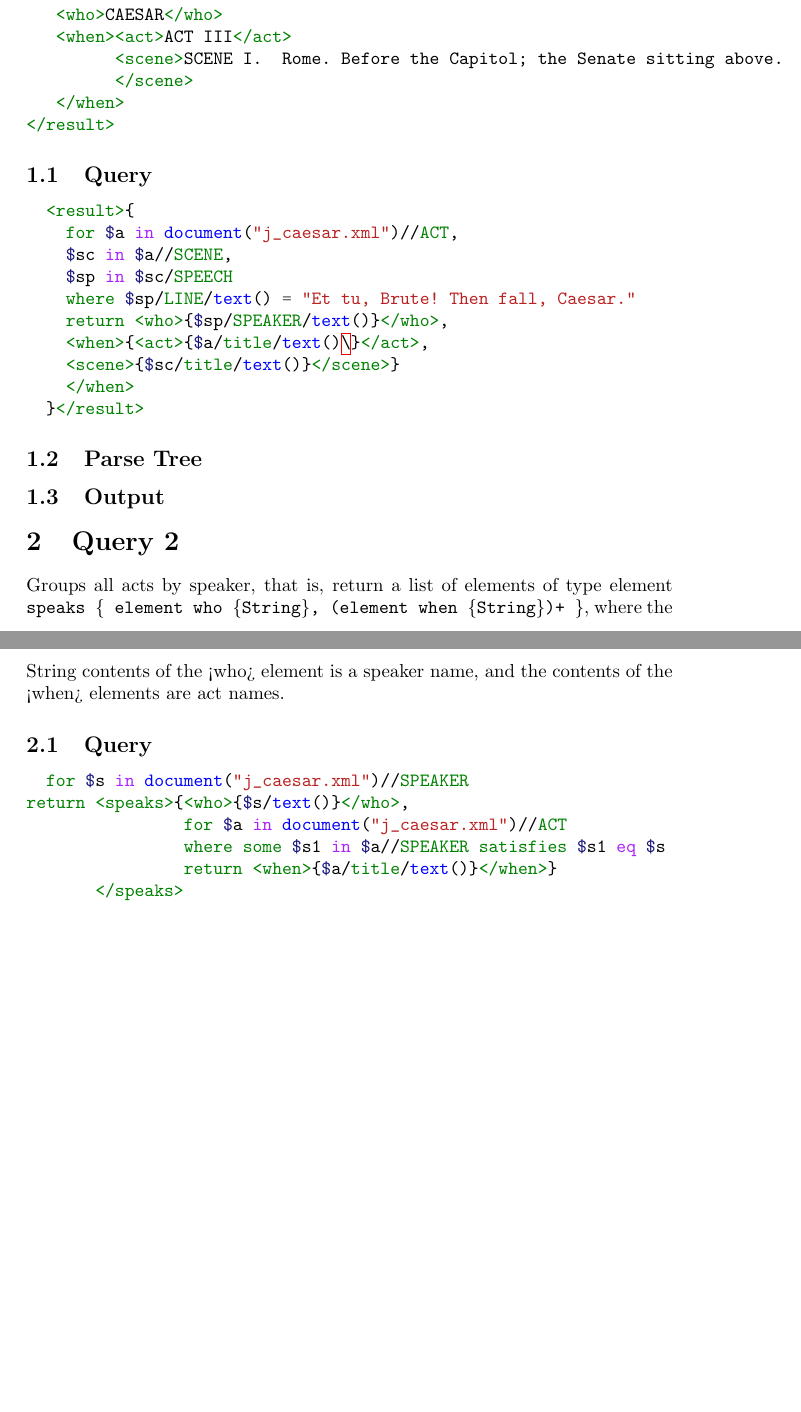
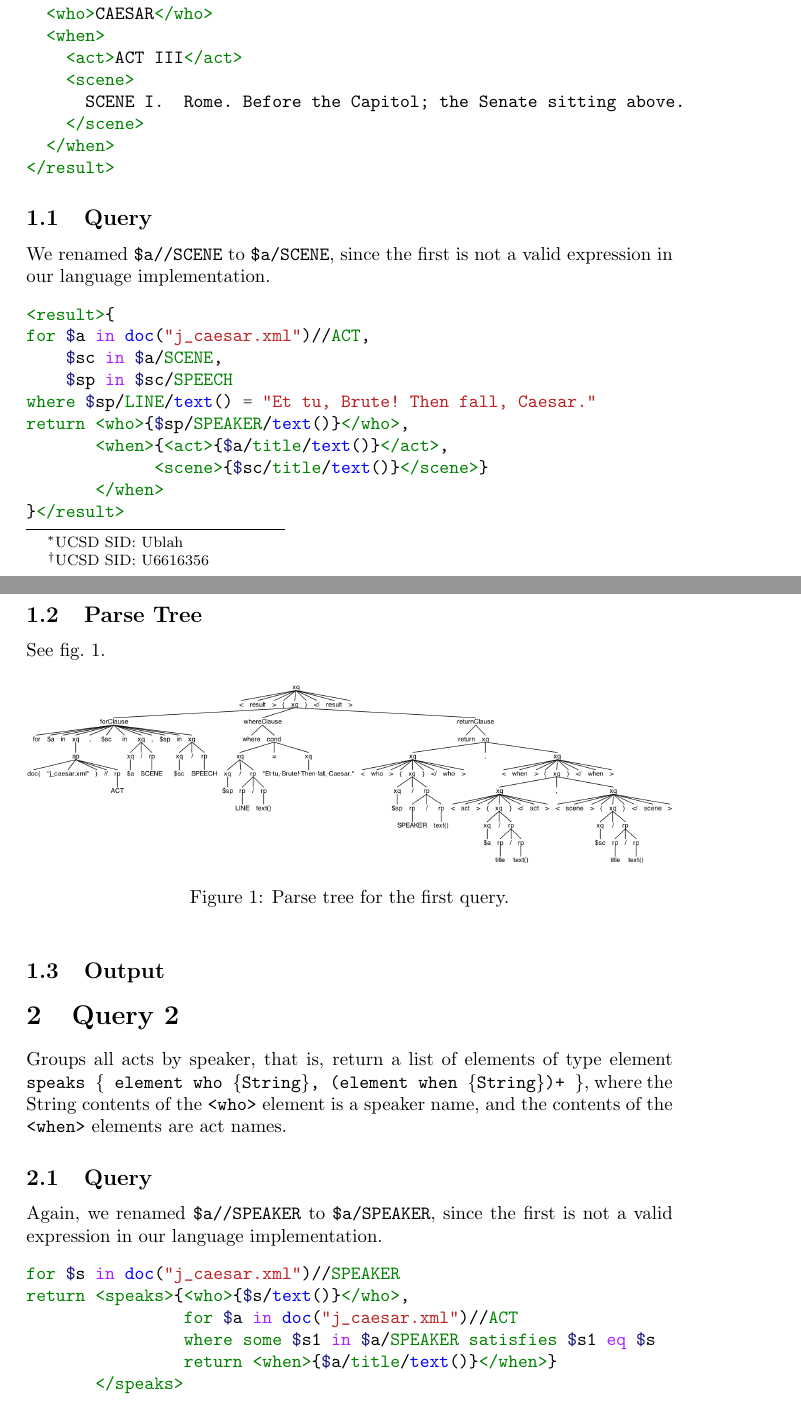
Before and after one commit to martinbjeldbak/xquery-processor, a LaTeX document (milestone-1/m1_1110.tex): two parts of pages 1 and 2 of 2 before the commit and two parts of pages 1 and 2 of 3 after it, joined at a grey line, cut so that both start at the same text, the shorter picture padded with empty space. Compiled offline with pdfLaTeX.

Commit message:
Update milestone 1 report with parse tree images

```diff
--- a/milestone-1/m1_1110.tex
+++ b/milestone-1/m1_1110.tex
@@ -1,14 +1,19 @@
 \documentclass{article}
 \usepackage[utf8]{inputenc}
 \usepackage[english]{babel}
+\usepackage{graphicx}
 
 \usepackage[en-US]{datetime2}
 \usepackage{minted}
+\usemintedstyle{solarizedlight}
+
+\usepackage{cleveref}
+\usepackage{hyperref}
 
 \title{Milestone 1 Evaluation\\
 {\small CSE 232B, UC San Diego, Spring Q 2015}}
-\author{J. E. Gydesen \and
-        M. B. Madsen}
+\author{Jens Emil Gydesen\thanks{UCSD SID: Ublah} \and
+        Martin Bjeldbak Madsen\thanks{UCSD SID: U6616356}}
 \date{\DTMdisplaydate{2015}{5}{13}{3}, \DTMdisplaytime{11}{10}{00}}
 
 \begin{document}
@@ -20,39 +25,50 @@ Finds act, scene and speaker of famous line \emph{Et tu, Brute! Then fall, Caesa
 \begin{minted}{xml}
 <result>
   <who>CAESAR</who>
-   <when><act>ACT III</act>
-         <scene>SCENE I.  Rome. Before the Capitol; the Senate sitting above.
+  <when>
+    <act>ACT III</act>
+    <scene>
+      SCENE I.  Rome. Before the Capitol; the Senate sitting above.
     </scene>
   </when>
 </result>
 \end{minted}
 
 \subsection{Query}
+We renamed \texttt{\$a//SCENE} to \texttt{\$a/SCENE}, since the first is not a  valid expression in our language implementation.
 \begin{minted}{xquery}
 <result>{
-    for $a in document("j_caesar.xml")//ACT,
-    $sc in $a//SCENE,
+for $a in doc("j_caesar.xml")//ACT,
+    $sc in $a/SCENE,
     $sp in $sc/SPEECH
 where $sp/LINE/text() = "Et tu, Brute! Then fall, Caesar."
 return <who>{$sp/SPEAKER/text()}</who>,
-    <when>{<act>{$a/title/text()\}</act>,
+       <when>{<act>{$a/title/text()}</act>,
              <scene>{$sc/title/text()}</scene>}
        </when>
 }</result>
 \end{minted}
 
 \subsection{Parse Tree}
+See \cref{fig:parseTree1}.
+\begin{figure}[htpb]
+  \centering
+  \includegraphics[width=\linewidth]{imgs/antlr4_parse_tree_query_1.png}
+  \caption{Parse tree for the first query.}\label{fig:parseTree1}
+\end{figure}
+
 \subsection{Output}
 
 \section{Query 2}
-Groups all acts by speaker, that is, return a list of elements of type element  \texttt{speaks \{ element who \{String\}, (element when \{String\})+ \}}, where the String contents of the <who> element is a speaker name, and the contents of the <when> elements are act names.
+Groups all acts by speaker, that is, return a list of elements of type element  \texttt{speaks \{ element who \{String\}, (element when \{String\})+ \}}, where the String contents of the \texttt{<who>} element is a speaker name, and the contents of the \texttt{<when>} elements are act names.
 
 \subsection{Query}
+Again, we renamed \texttt{\$a//SPEAKER} to \texttt{\$a/SPEAKER}, since the first is not a  valid expression in our language implementation.
 \begin{minted}{xquery}
-  for $s in document("j_caesar.xml")//SPEAKER
+for $s in doc("j_caesar.xml")//SPEAKER
 return <speaks>{<who>{$s/text()}</who>,
-                for $a in document("j_caesar.xml")//ACT
-                where some $s1 in $a//SPEAKER satisfies $s1 eq $s
+                for $a in doc("j_caesar.xml")//ACT
+                where some $s1 in $a/SPEAKER satisfies $s1 eq $s
                 return <when>{$a/title/text()}</when>}
        </speaks>
 \end{minted}
```
Also changed, not shown: milestone-1/imgs/antlr4_parse_tree_query_1.png (added), milestone-1/imgs/antlr4_parse_tree_query_2.png (added), milestone-1/m1_1110.tex (7 more changed lines), 1 other file. Lines whose indentation alone changed are shown as unchanged.
